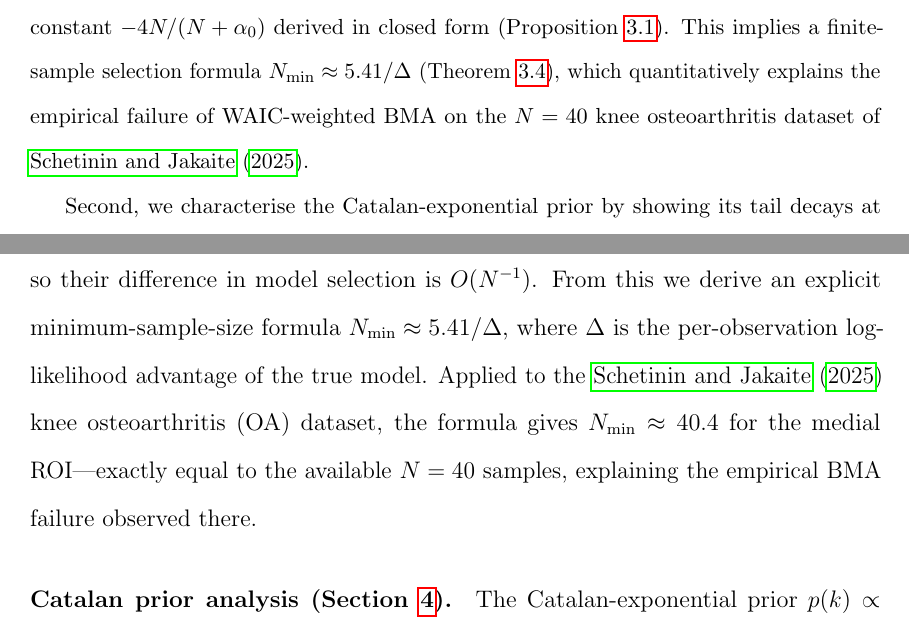
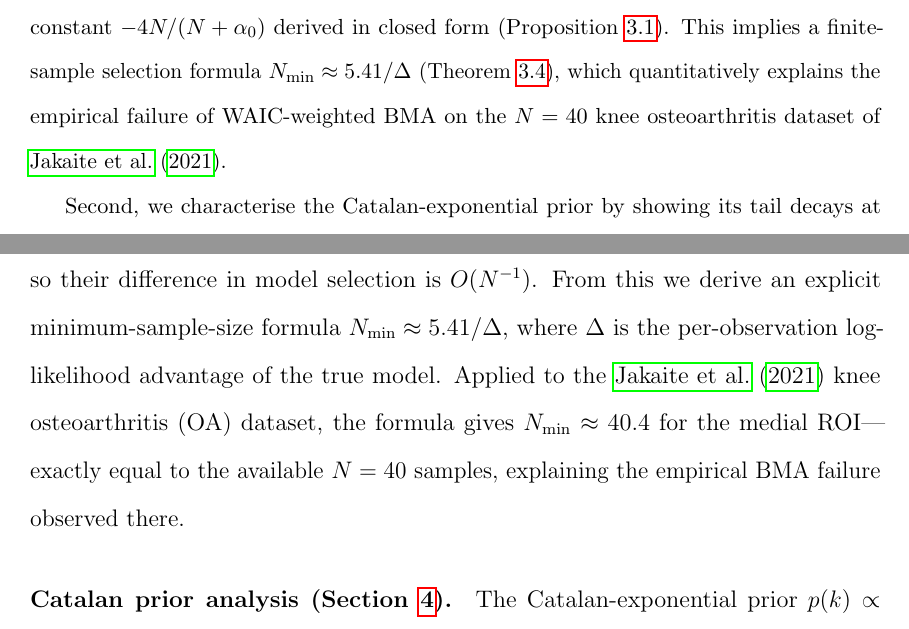
Before and after one commit to vitsch/jbdt, a LaTeX document (paper/main.tex): two parts of pages 3 and 4 of 20, joined at a grey line, cut so that both start at the same text. Compiled offline with pdfLaTeX.

Commit message:
Replace schetinin2025 with jakaite2021 for knee OA dataset citations
Abstract and §N_min application paragraph: the N=40 knee OA dataset
originated in Jakaite et al. (2021), not the 2025 MAKE paper.

```diff
--- a/paper/main.tex
+++ b/paper/main.tex
@@ -76,7 +76,7 @@ with the leading constant $-4N/(N+\alpha_0)$ derived in closed form
 This implies a finite-sample selection formula
 $\Nmin \approx 5.41/\Delta$ (Theorem~\ref{thm:Nmin}),
 which quantitatively explains the empirical failure of WAIC-weighted BMA on
-the $N=40$ knee osteoarthritis dataset of \citet{schetinin2025}.
+the $N=40$ knee osteoarthritis dataset of \citet{jakaite2021}.
 
 Second, we characterise the Catalan-exponential prior by showing its tail
 decays at rate $(e^{-\gamma}/4)^{k_0}$---doubly faster than the Chipman
@@ -137,7 +137,7 @@ $O(N^{-1})$.
 From this we derive an explicit minimum-sample-size formula
 $\Nmin \approx 5.41/\Delta$, where $\Delta$ is the per-observation log-likelihood
 advantage of the true model.
-Applied to the \citet{schetinin2025} knee osteoarthritis (OA) dataset,
+Applied to the \citet{jakaite2021} knee osteoarthritis (OA) dataset,
 the formula gives $\Nmin \approx 40.4$ for the medial ROI---exactly equal to
 the available $N=40$ samples, explaining the empirical BMA failure observed there.
 
```
Also changed, not shown: paper/main.pdf.
